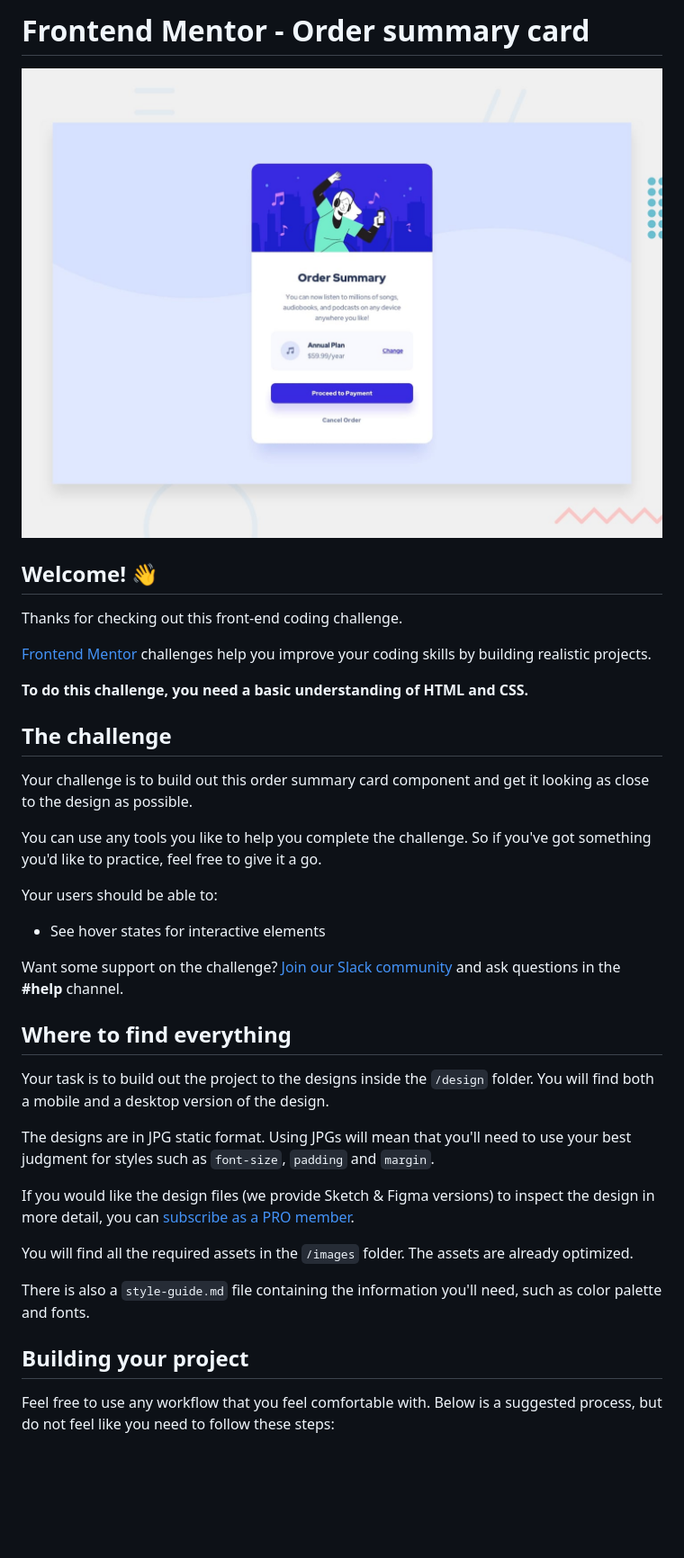
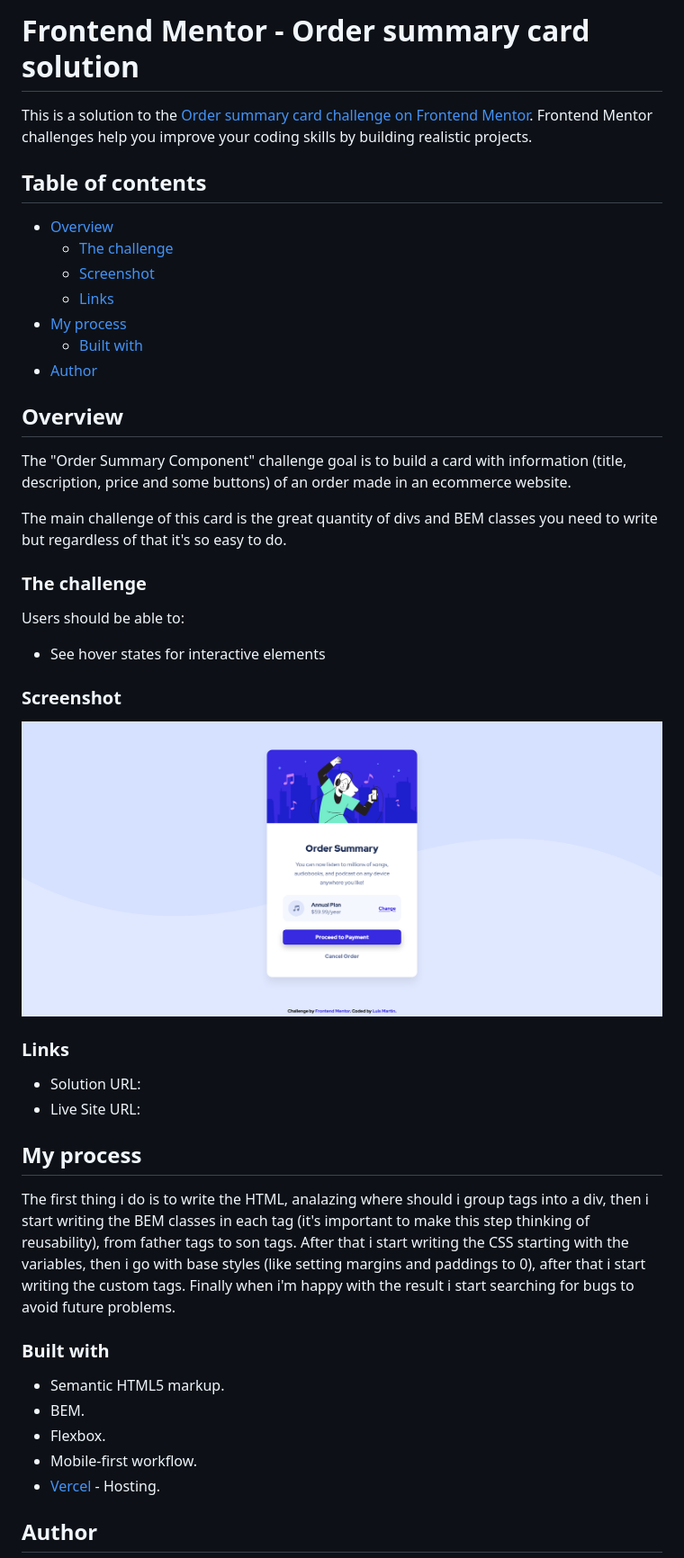
Before and after one commit to roguesquid/Order-summary-component, a Markdown page: README.md, the part around the change printed below. Shown: that part at 90% size. Drawn GitHub-style; pictures changed too: design/screenshot.png (added); blank space fills up the shorter version.

Commit message:
writing custom Readme

```diff
--- a/README.md
+++ b/README.md
@@ -1,40 +1,49 @@
-# Frontend Mentor - Order summary card
+# Frontend Mentor - Order summary card solution
 
-![Design preview for the Order summary card coding challenge](./design/desktop-preview.jpg)
+This is a solution to the [Order summary card challenge on Frontend Mentor](https://www.frontendmentor.io/challenges/order-summary-component-QlPmajDUj). Frontend Mentor challenges help you improve your coding skills by building realistic projects.
 
-## Welcome! 👋
+## Table of contents
 
-Thanks for checking out this front-end coding challenge.
+- [Overview](#overview)
+  - [The challenge](#the-challenge)
+  - [Screenshot](#screenshot)
+  - [Links](#links)
+- [My process](#my-process)
+  - [Built with](#built-with)
+- [Author](#author)
 
-[Frontend Mentor](https://www.frontendmentor.io) challenges help you improve your coding skills by building realistic projects.
+## Overview
 
-**To do this challenge, you need a basic understanding of HTML and CSS.**
+The "Order Summary Component" challenge goal is to build a card with information (title, description, price and some buttons) of an order made in an ecommerce website.
 
-## The challenge
+The main challenge of this card is the great quantity of divs and BEM classes you need to write but regardless of that it's so easy to do.
 
-Your challenge is to build out this order summary card component and get it looking as close to the design as possible.
+### The challenge
 
-You can use any tools you like to help you complete the challenge. So if you've got something you'd like to practice, feel free to give it a go.
-
-Your users should be able to:
+Users should be able to:
 
 - See hover states for interactive elements
 
-Want some support on the challenge? [Join our Slack community](https://www.frontendmentor.io/slack) and ask questions in the **#help** channel.
+### Screenshot
 
-## Where to find everything
+![](./design/screenshot.png)
 
-Your task is to build out the project to the designs inside the `/design` folder. You will find both a mobile and a desktop version of the design.
+### Links
 
-The designs are in JPG static format. Using JPGs will mean that you'll need to use your best judgment for styles such as `font-size`, `padding` and `margin`.
+- Solution URL: [](https://github.com/roguesquid/order-summary-component)
+- Live Site URL: [](order-summary-component-hazel.vercel.app)
 
-If you would like the design files (we provide Sketch & Figma versions) to inspect the design in more detail, you can [subscribe as a PRO member](https://www.frontendmentor.io/pro).
+## My process
 
-You will find all the required assets in the `/images` folder. The assets are already optimized.
+The first thing i do is to write the HTML, analazing where should i group tags into a div, then i start writing the BEM classes in each tag (it's important to make this step thinking of reusability), from father tags to son tags. After that i start writing the CSS starting with the variables, then i go with base styles (like setting margins and paddings to 0), after that i start writing the custom tags. Finally when i'm happy with the result i start searching for bugs to avoid future problems.
 
-There is also a `style-guide.md` file containing the information you'll need, such as color palette and fonts.
+### Built with
 
-## Building your project
+- Semantic HTML5 markup.
+- BEM.
+- Flexbox.
+- Mobile-first workflow.
+- [Vercel](https://vercel.com/) - Hosting.
 
-Feel free to use any workflow that you feel comfortable with. Below is a suggested process, but do not feel like you need to follow these steps:
+## Author
 
```
Also changed, not shown: other parts of README.md (+3 -51 lines), README-template.md (deleted, +0 -110 lines).
